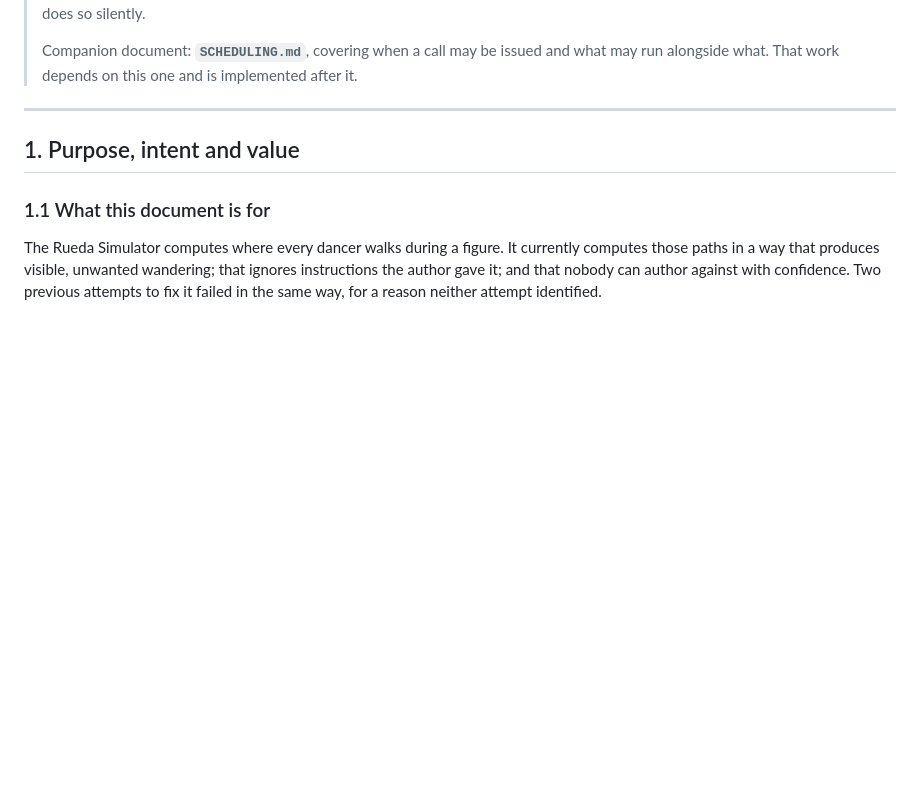
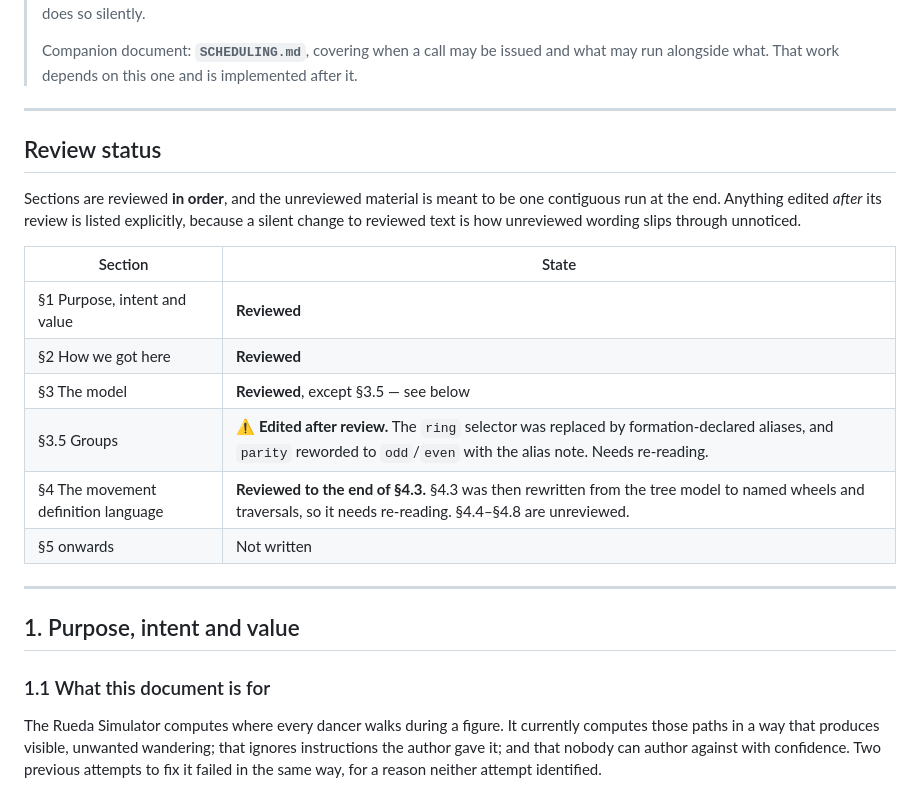
Before and after one commit to RNPGhost/RuedaSimulator, a Markdown page: CORRIDORS.md, the part around the change. GitHub-like rendering; blank space fills up the shorter version.

```diff
--- a/CORRIDORS.md
+++ b/CORRIDORS.md
@@ -15,6 +15,23 @@
 >
 > Companion document: **`SCHEDULING.md`**, covering when a call may be issued and what may run alongside
 > what. That work depends on this one and is implemented after it.
+
+---
+
+## Review status
+
+Sections are reviewed **in order**, and the unreviewed material is meant to be one contiguous run at the
+end. Anything edited *after* its review is listed explicitly, because a silent change to reviewed text is
+how unreviewed wording slips through unnoticed.
+
+| Section | State |
+|---|---|
+| §1 Purpose, intent and value | **Reviewed** |
+| §2 How we got here | **Reviewed** |
+| §3 The model | **Reviewed**, except §3.5 — see below |
+| §3.5 Groups | ⚠ **Edited after review.** The `ring` selector was replaced by formation-declared aliases, and `parity` reworded to `odd`/`even` with the alias note. Needs re-reading. |
+| §4 The movement definition language | **Reviewed to the end of §4.3.** §4.3 was then rewritten from the tree model to named wheels and traversals, so it needs re-reading. §4.4–§4.8 are unreviewed. |
+| §5 onwards | Not written |
 
 ---
 
```
Also changed, not shown: FORMATIONS.md (+23 -0 lines).
